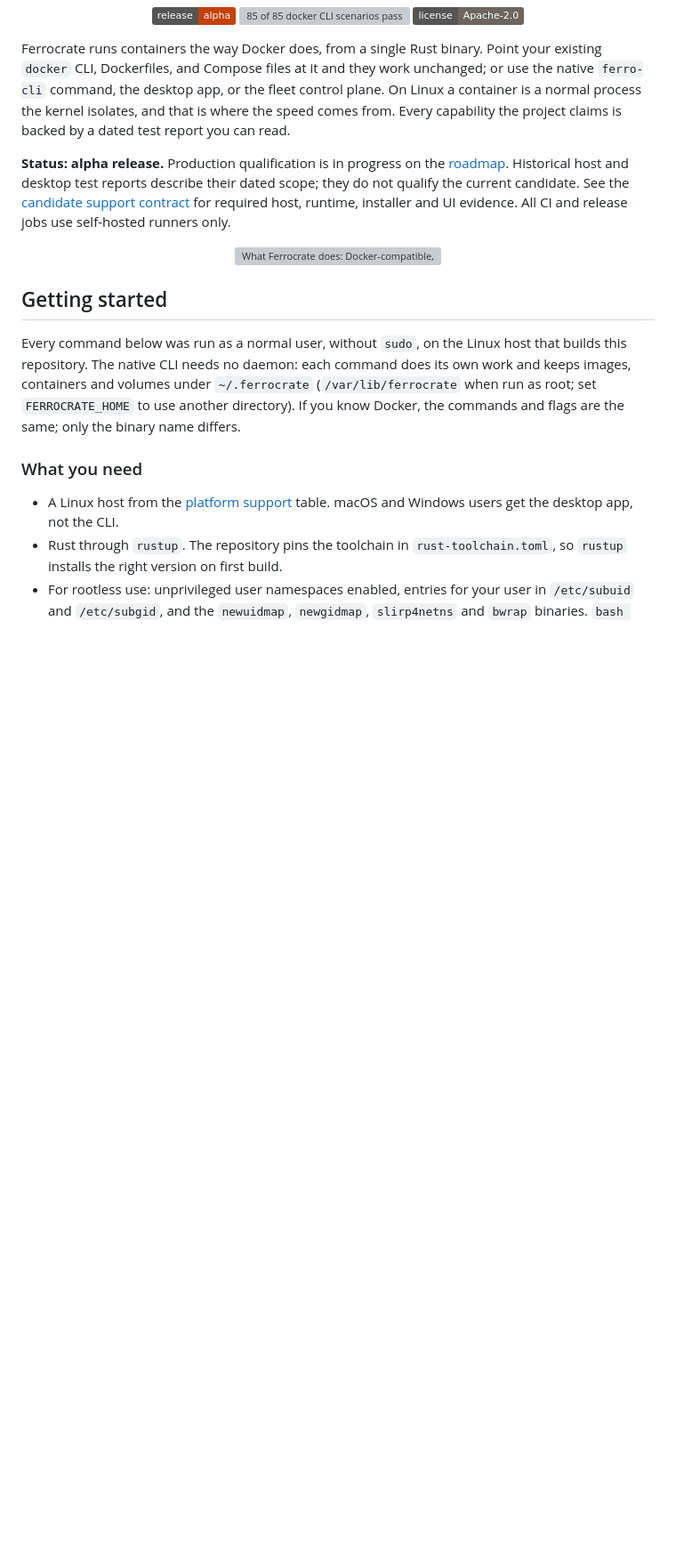
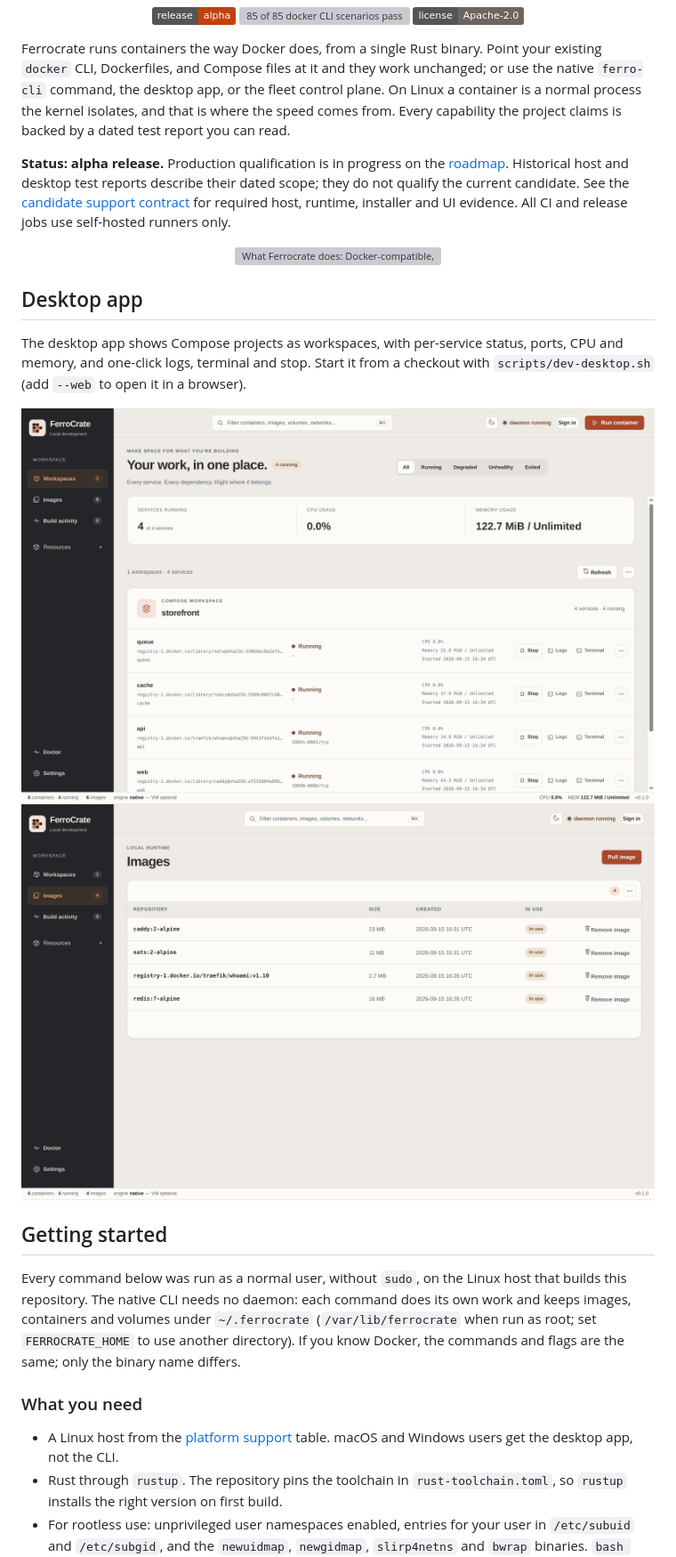
Before and after one commit to dgdev25/ferrocrate, a Markdown page: README.md, the part around the change. Shown at 89% size. GitHub-like rendering; pictures changed too: docs/assets/screenshots/images-light.png (added), docs/assets/screenshots/workspaces-light.png (added); badges without logos; blank space fills up the shorter version; grey boxes are pictures that could not be loaded.

Commit message:
docs: add desktop app screenshots to the README
Light and dark captures of the Workspaces and Images pages, taken from the
web desktop UI against an isolated daemon running a four-service Compose
project. Fix dev-desktop.sh --web launching the supervisor from
target/debug when the script builds it in release.

Co-Authored-By: claude-flow <ruv@ruv.net>

```diff
--- a/README.md
+++ b/README.md
@@ -26,6 +26,22 @@ use self-hosted runners only.
 <p align="center">
   <img src="docs/assets/features.svg" alt="What Ferrocrate does: Docker-compatible, native Rust engine, builds both ways, desktop app on three OSes, fleet control plane, evidence for every claim" width="100%">
 </p>
+
+## Desktop app
+
+The desktop app shows Compose projects as workspaces, with per-service status,
+ports, CPU and memory, and one-click logs, terminal and stop. Start it from a
+checkout with `scripts/dev-desktop.sh` (add `--web` to open it in a browser).
+
+<picture>
+  <source media="(prefers-color-scheme: dark)" srcset="docs/assets/screenshots/workspaces-dark.png">
+  <img src="docs/assets/screenshots/workspaces-light.png" alt="Ferrocrate Desktop Workspaces page: a four-service Compose project named storefront with every service running, published ports, and per-service CPU and memory" width="100%">
+</picture>
+
+<picture>
+  <source media="(prefers-color-scheme: dark)" srcset="docs/assets/screenshots/images-dark.png">
+  <img src="docs/assets/screenshots/images-light.png" alt="Ferrocrate Desktop Images page: local images with size, creation time and whether a container uses them" width="100%">
+</picture>
 
 ## Getting started
 
```
Also changed, not shown: docs/assets/screenshots/images-dark.png (added), docs/assets/screenshots/workspaces-dark.png (added), 1 other file.
